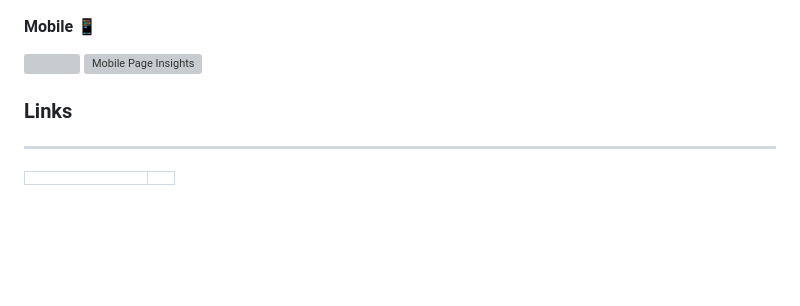
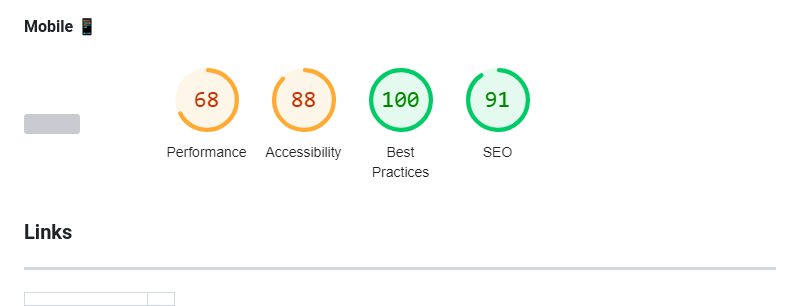
Before and after one commit to GiDDeRo/Huddle-website, a Markdown page: README.md, the part around the change. Rendered like a GitHub page; blank space fills up the shorter version; grey boxes are pictures that could not be loaded.

Commit message:
commit 01 - Update README.md

```diff
--- a/README.md
+++ b/README.md
@@ -31,7 +31,7 @@ ___
 
 #### Mobile :iphone:
 ![](./design/Instagram%20device%20mockup%20post/3.png)
-![Mobile Page Insights](./images/Mobile%20Page%20insights.PNG)
+![Mobile Page Insights](./images/Mobile%20Page%20Insights.PNG)
 ### Links
 ____
 |||
```
